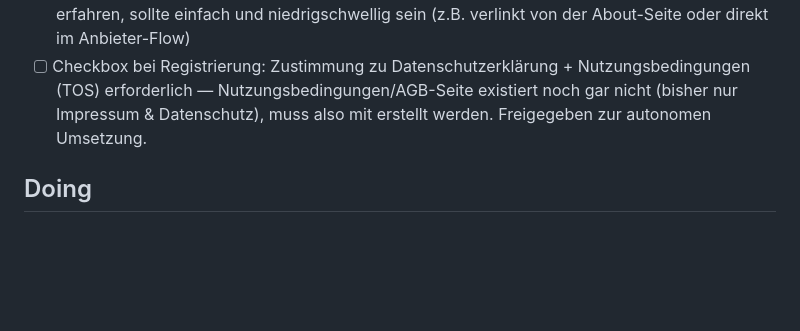
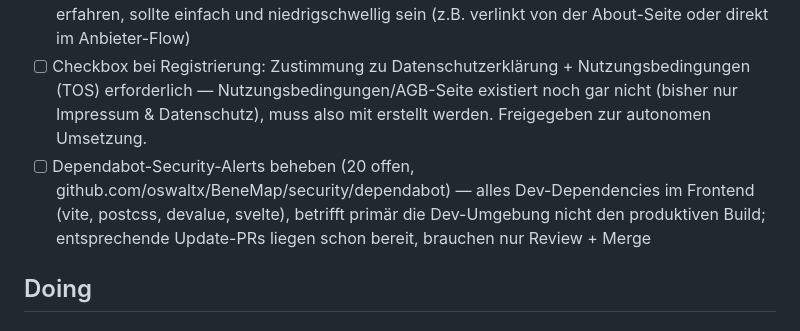
Before and after one commit to oswaltx/BeneMap, a Markdown page: orga/board.md, the part around the change. Rendered like a GitHub page; blank space fills up the shorter version.

Commit message:
chore: add Dependabot security alerts as consolidated todo

```diff
--- a/orga/board.md
+++ b/orga/board.md
@@ -12,6 +12,7 @@ kanban-plugin: board
 - [ ] Zeitaufwand und Verbindlichkeit
 - [ ] Kleine Schritt-für-Schritt-Anleitung für Anbieter (Registrieren, Aktivität anlegen, Anmeldungen einsehen) — Zielgruppe der Vereine/Vermittlungsstellen ist eher älter und weniger app-erfahren, sollte einfach und niedrigschwellig sein (z.B. verlinkt von der About-Seite oder direkt im Anbieter-Flow)
 - [ ] Checkbox bei Registrierung: Zustimmung zu Datenschutzerklärung + Nutzungsbedingungen (TOS) erforderlich — Nutzungsbedingungen/AGB-Seite existiert noch gar nicht (bisher nur Impressum & Datenschutz), muss also mit erstellt werden. Freigegeben zur autonomen Umsetzung.
+- [ ] Dependabot-Security-Alerts beheben (20 offen, github.com/oswaltx/BeneMap/security/dependabot) — alles Dev-Dependencies im Frontend (vite, postcss, devalue, svelte), betrifft primär die Dev-Umgebung nicht den produktiven Build; entsprechende Update-PRs liegen schon bereit, brauchen nur Review + Merge
 ## Doing
 
 
```
